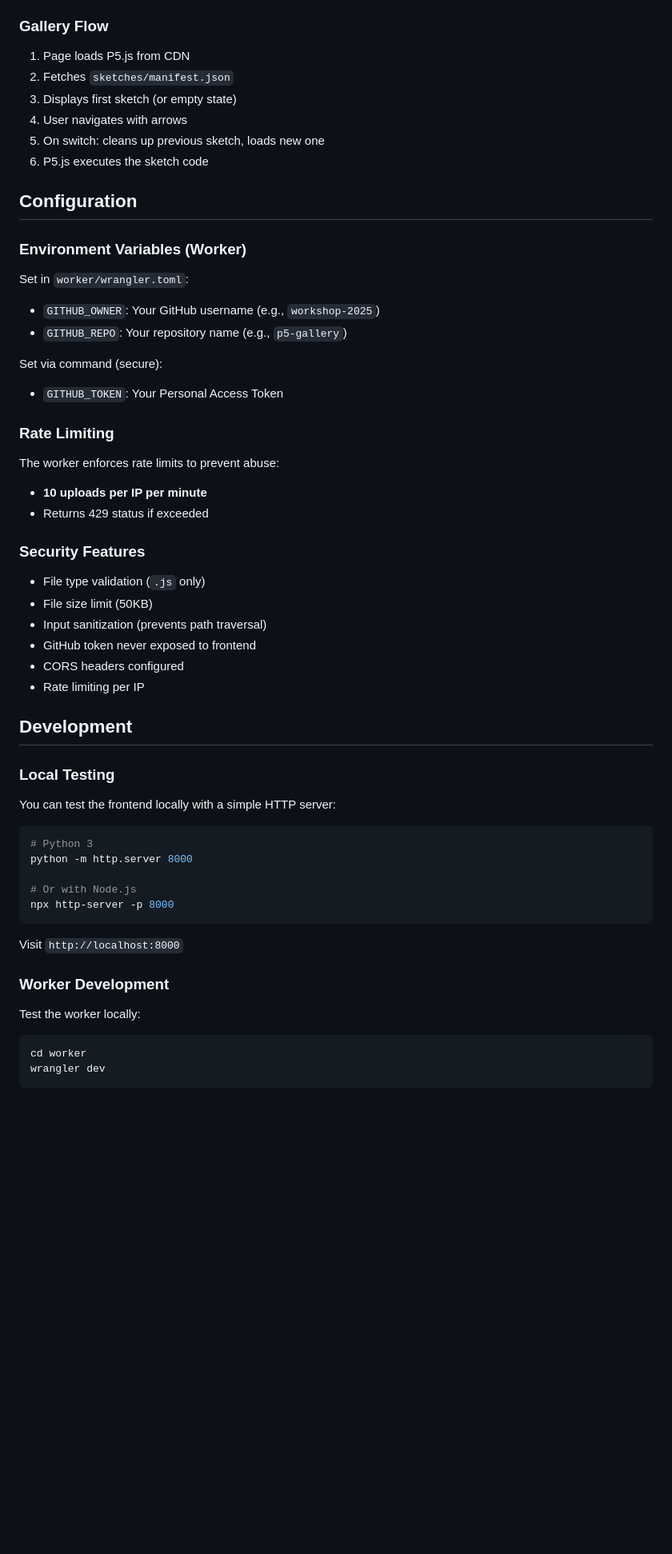
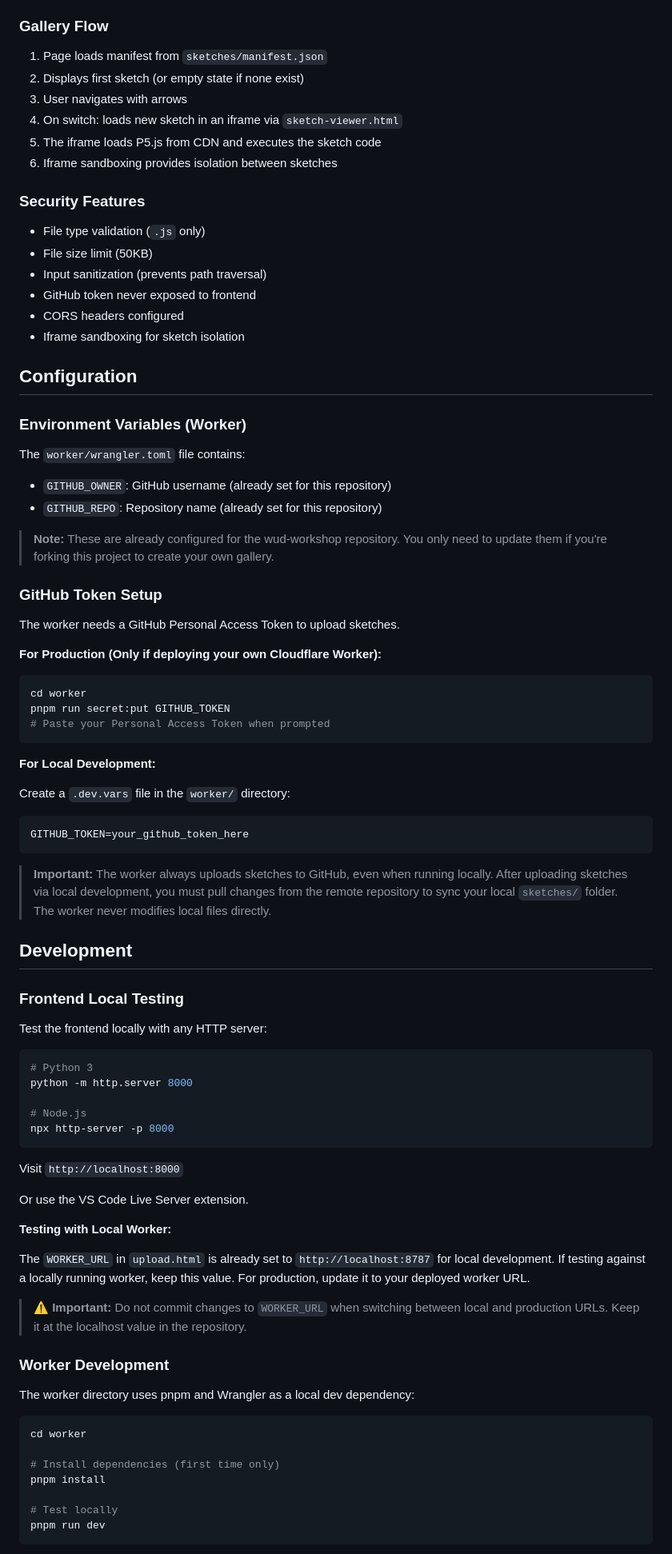
Before and after one commit to wud-workshop/wud-workshop.github.io, a Markdown page: README.md, the part around one of its changes. Shown at 80% size. Drawn GitHub-style; blank space fills up the shorter version.

````diff
--- a/README.md
+++ b/README.md
@@ -209,32 +98,12 @@ p5-gallery/
 
 ### Gallery Flow
 
-1. Page loads P5.js from CDN
-2. Fetches `sketches/manifest.json`
-3. Displays first sketch (or empty state)
-4. User navigates with arrows
-5. On switch: cleans up previous sketch, loads new one
-6. P5.js executes the sketch code
-
-## Configuration
-
-### Environment Variables (Worker)
-
-Set in `worker/wrangler.toml`:
-
-- `GITHUB_OWNER`: Your GitHub username (e.g., `workshop-2025`)
-- `GITHUB_REPO`: Your repository name (e.g., `p5-gallery`)
-
-Set via command (secure):
-
-- `GITHUB_TOKEN`: Your Personal Access Token
-
-### Rate Limiting
-
-The worker enforces rate limits to prevent abuse:
-
-- **10 uploads per IP per minute**
-- Returns 429 status if exceeded
+1. Page loads manifest from `sketches/manifest.json`
+2. Displays first sketch (or empty state if none exist)
+3. User navigates with arrows
+4. On switch: loads new sketch in an iframe via `sketch-viewer.html`
+5. The iframe loads P5.js from CDN and executes the sketch code
+6. Iframe sandboxing provides isolation between sketches
 
 ### Security Features
 
@@ -243,30 +112,76 @@ The worker enforces rate limits to prevent abuse:
 - Input sanitization (prevents path traversal)
 - GitHub token never exposed to frontend
 - CORS headers configured
-- Rate limiting per IP
+- Iframe sandboxing for sketch isolation
+
+## Configuration
+
+### Environment Variables (Worker)
+
+The `worker/wrangler.toml` file contains:
+
+- `GITHUB_OWNER`: GitHub username (already set for this repository)
+- `GITHUB_REPO`: Repository name (already set for this repository)
+
+> **Note:** These are already configured for the wud-workshop repository. You only need to update them if you're forking this project to create your own gallery.
+
+### GitHub Token Setup
+
+The worker needs a GitHub Personal Access Token to upload sketches.
+
+**For Production (Only if deploying your own Cloudflare Worker):**
+
+```bash
+cd worker
+pnpm run secret:put GITHUB_TOKEN
+# Paste your Personal Access Token when prompted
+```
+
+**For Local Development:**
+
+Create a `.dev.vars` file in the `worker/` directory:
+
+```bash
+GITHUB_TOKEN=your_github_token_here
+```
+
+> **Important:** The worker always uploads sketches to GitHub, even when running locally. After uploading sketches via local development, you must pull changes from the remote repository to sync your local `sketches/` folder. The worker never modifies local files directly.
 
 ## Development
 
-### Local Testing
+### Frontend Local Testing
 
-You can test the frontend locally with a simple HTTP server:
+Test the frontend locally with any HTTP server:
 
 ```bash
 # Python 3
 python -m http.server 8000
 
-# Or with Node.js
+# Node.js
 npx http-server -p 8000
 ```
 
 Visit `http://localhost:8000`
 
+Or use the VS Code Live Server extension.
+
+**Testing with Local Worker:**
+
+The `WORKER_URL` in `upload.html` is already set to `http://localhost:8787` for local development. If testing against a locally running worker, keep this value. For production, update it to your deployed worker URL.
+
+> **⚠️ Important:** Do not commit changes to `WORKER_URL` when switching between local and production URLs. Keep it at the localhost value in the repository.
+
 ### Worker Development
 
-Test the worker locally:
+The worker directory uses pnpm and Wrangler as a local dev dependency:
 
 ```bash
 cd worker
-wrangler dev
+
+# Install dependencies (first time only)
+pnpm install
+
+# Test locally
+pnpm run dev
 ```
 
````
Also changed, not shown: other parts of README.md (+121 -127 lines).
